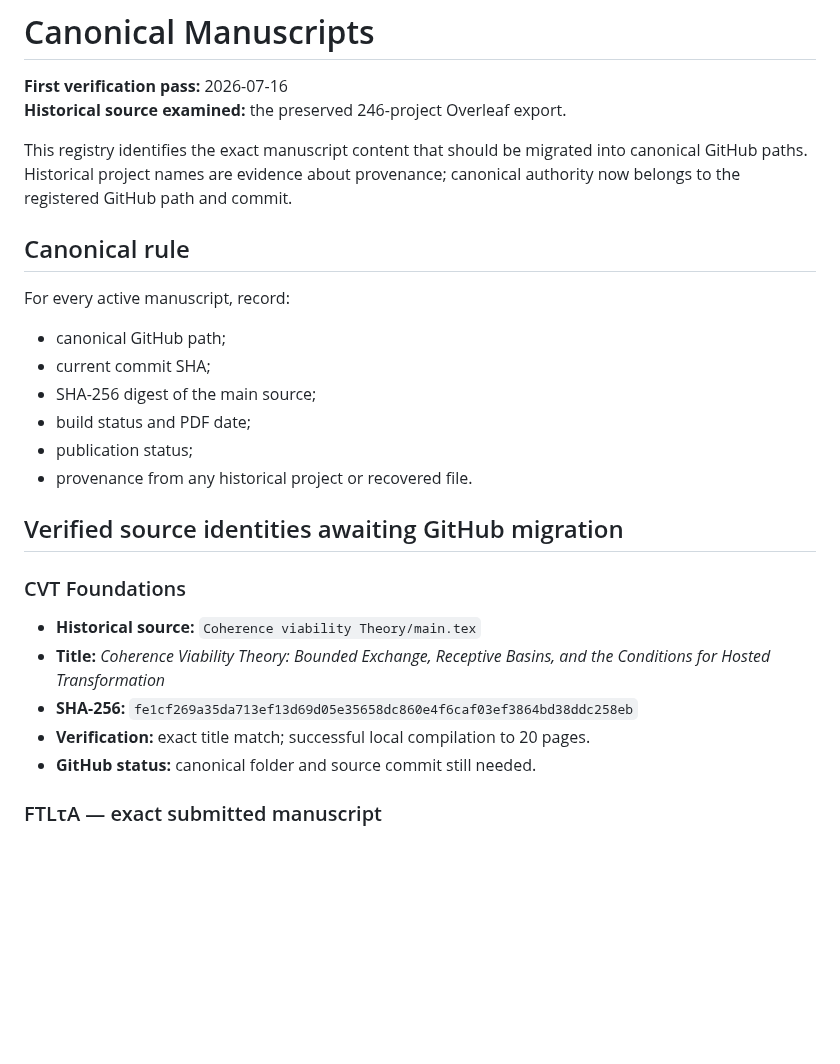
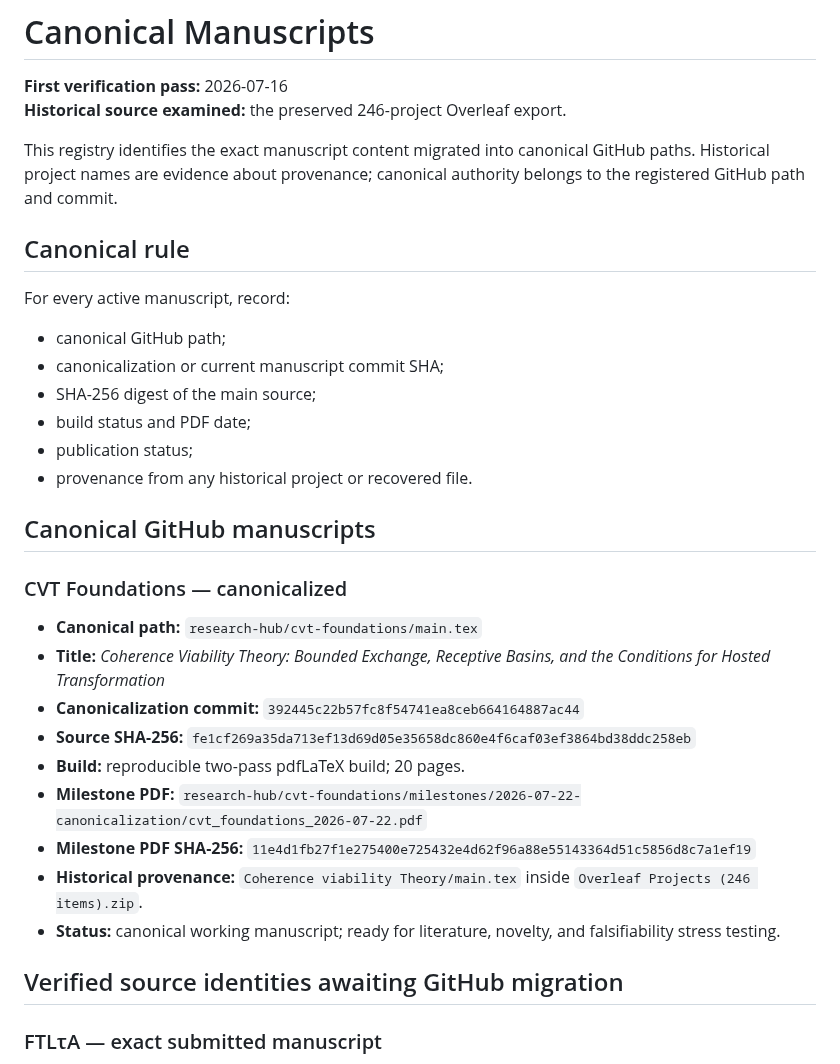
Before and after one commit to dmvarela/CVTRepository, a Markdown page: registry/CANONICAL_MANUSCRIPTS.md, the part around the change. Rendered like a GitHub page; blank space fills up the shorter version.

Commit message:
Record canonical CVT Foundations migration

```diff
--- a/registry/CANONICAL_MANUSCRIPTS.md
+++ b/registry/CANONICAL_MANUSCRIPTS.md
@@ -3,28 +3,34 @@
 **First verification pass:** 2026-07-16
 **Historical source examined:** the preserved 246-project Overleaf export.
 
-This registry identifies the exact manuscript content that should be migrated into canonical GitHub paths. Historical project names are evidence about provenance; canonical authority now belongs to the registered GitHub path and commit.
+This registry identifies the exact manuscript content migrated into canonical GitHub paths. Historical project names are evidence about provenance; canonical authority belongs to the registered GitHub path and commit.
 
 ## Canonical rule
 
 For every active manuscript, record:
 
 - canonical GitHub path;
-- current commit SHA;
+- canonicalization or current manuscript commit SHA;
 - SHA-256 digest of the main source;
 - build status and PDF date;
 - publication status;
 - provenance from any historical project or recovered file.
 
+## Canonical GitHub manuscripts
+
+### CVT Foundations — canonicalized
+
+- **Canonical path:** `research-hub/cvt-foundations/main.tex`
+- **Title:** *Coherence Viability Theory: Bounded Exchange, Receptive Basins, and the Conditions for Hosted Transformation*
+- **Canonicalization commit:** `392445c22b57fc8f54741ea8ceb664164887ac44`
+- **Source SHA-256:** `fe1cf269a35da713ef13d69d05e35658dc860e4f6caf03ef3864bd38ddc258eb`
+- **Build:** reproducible two-pass pdfLaTeX build; 20 pages.
+- **Milestone PDF:** `research-hub/cvt-foundations/milestones/2026-07-22-canonicalization/cvt_foundations_2026-07-22.pdf`
+- **Milestone PDF SHA-256:** `11e4d1fb27f1e275400e725432e4d62f96a88e55143364d51c5856d8c7a1ef19`
+- **Historical provenance:** `Coherence viability Theory/main.tex` inside `Overleaf Projects (246 items).zip`.
+- **Status:** canonical working manuscript; ready for literature, novelty, and falsifiability stress testing.
+
 ## Verified source identities awaiting GitHub migration
-
-### CVT Foundations
-
-- **Historical source:** `Coherence viability Theory/main.tex`
-- **Title:** *Coherence Viability Theory: Bounded Exchange, Receptive Basins, and the Conditions for Hosted Transformation*
-- **SHA-256:** `fe1cf269a35da713ef13d69d05e35658dc860e4f6caf03ef3864bd38ddc258eb`
-- **Verification:** exact title match; successful local compilation to 20 pages.
-- **GitHub status:** canonical folder and source commit still needed.
 
 ### FTLτA — exact submitted manuscript
 
```
